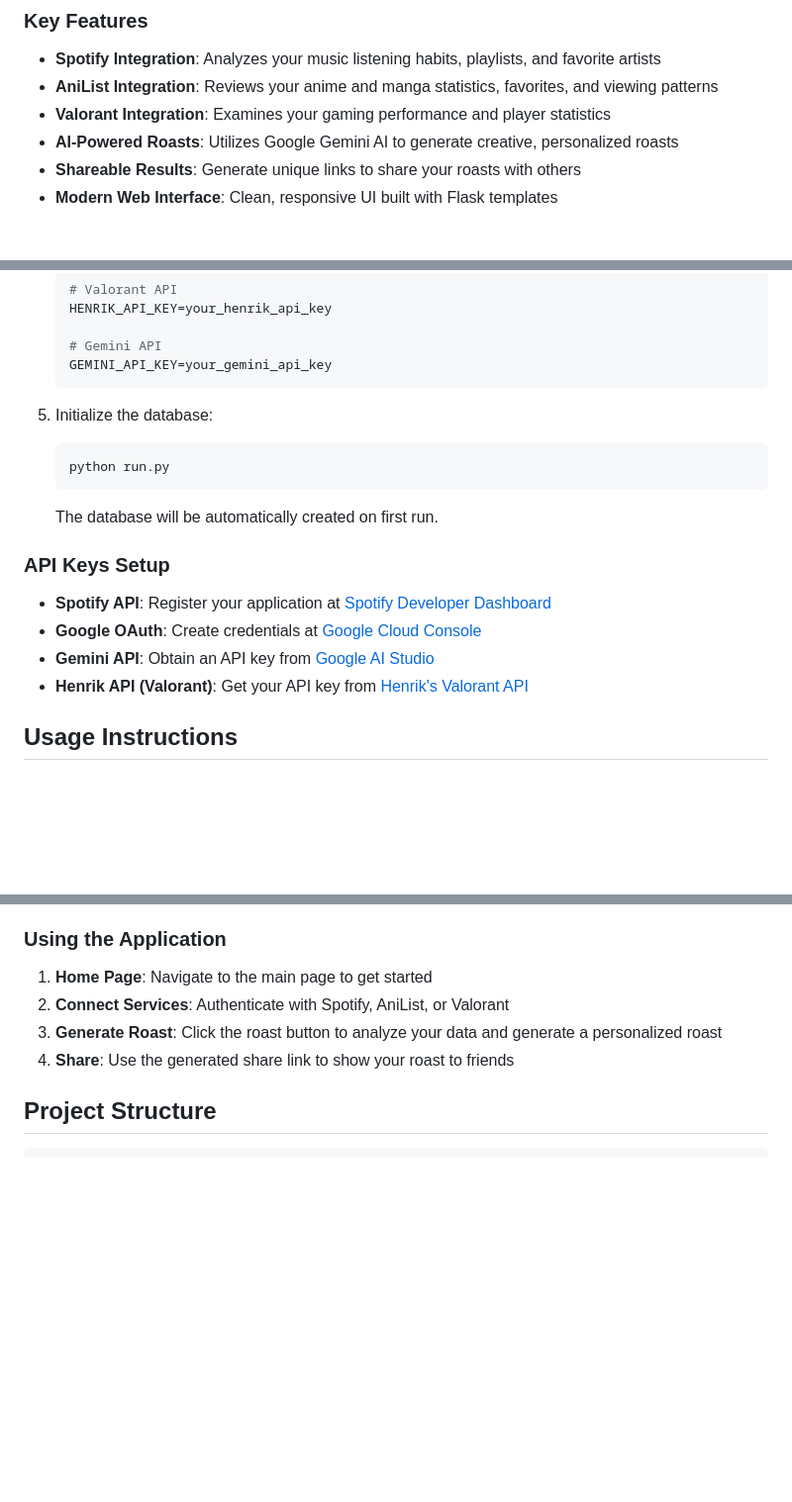
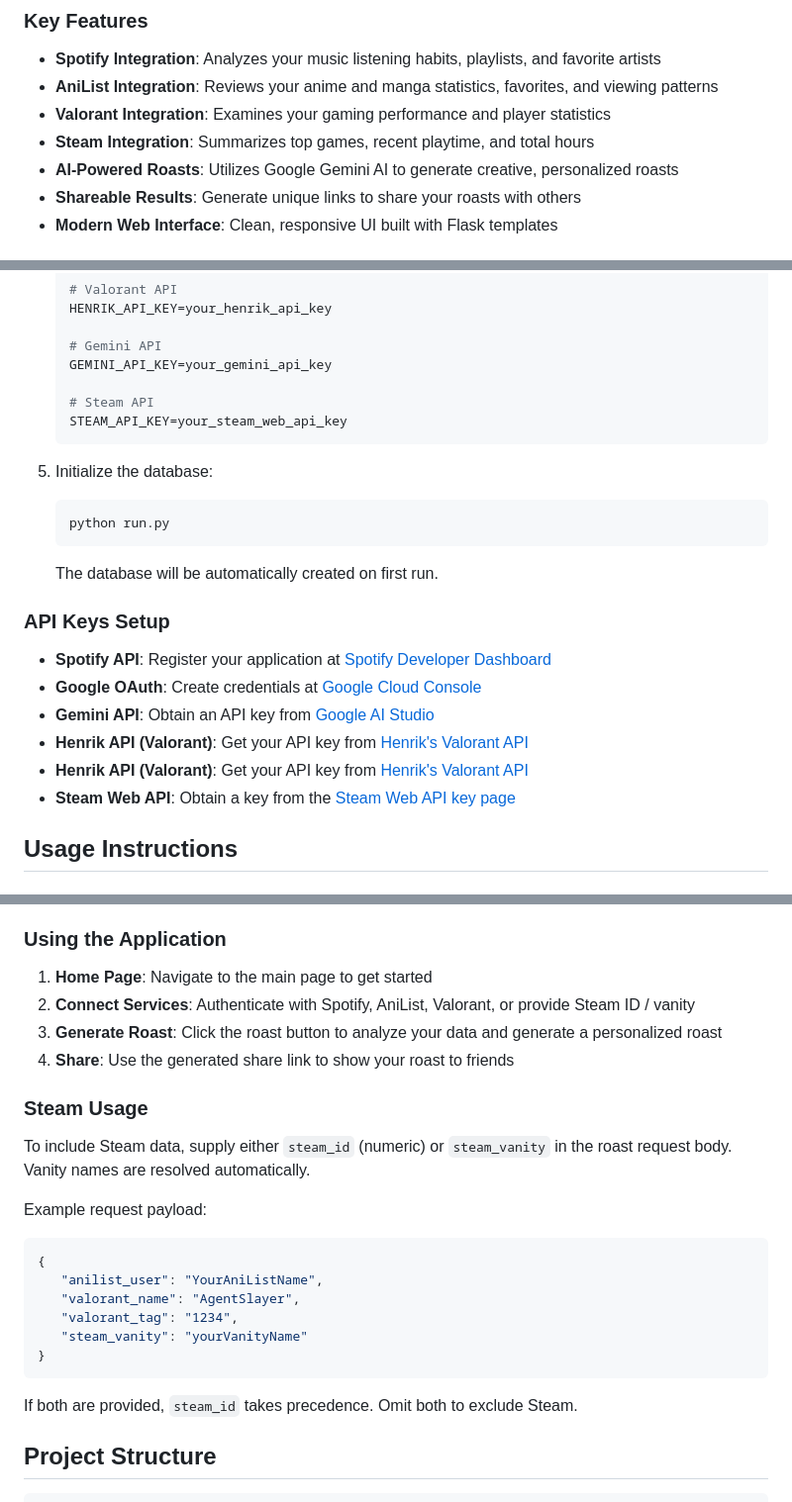
Before and after one commit to SpreadSheets600/Cooked-Roasted-Life, a Markdown page: README.md, 3 parts joined by grey strips. Shown: that part at 99% size. Rendered like a GitHub page; blank space fills up the shorter version.

Commit message:
feat: add Steam integration and update README with API key instructions

````diff
--- a/README.md
+++ b/README.md
@@ -11,6 +11,7 @@ Cooked Life is an entertaining web application that analyzes your music taste, a
 - **Spotify Integration**: Analyzes your music listening habits, playlists, and favorite artists
 - **AniList Integration**: Reviews your anime and manga statistics, favorites, and viewing patterns
 - **Valorant Integration**: Examines your gaming performance and player statistics
+- **Steam Integration**: Summarizes top games, recent playtime, and total hours
 - **AI-Powered Roasts**: Utilizes Google Gemini AI to generate creative, personalized roasts
 - **Shareable Results**: Generate unique links to share your roasts with others
 - **Modern Web Interface**: Clean, responsive UI built with Flask templates
@@ -72,6 +73,9 @@ Cooked Life is an entertaining web application that analyzes your music taste, a
 
    # Gemini API
    GEMINI_API_KEY=your_gemini_api_key
+
+   # Steam API
+   STEAM_API_KEY=your_steam_web_api_key
    ```
 
 5. Initialize the database:
@@ -88,6 +92,8 @@ Cooked Life is an entertaining web application that analyzes your music taste, a
 - **Google OAuth**: Create credentials at [Google Cloud Console](https://console.cloud.google.com/)
 - **Gemini API**: Obtain an API key from [Google AI Studio](https://makersuite.google.com/app/apikey)
 - **Henrik API (Valorant)**: Get your API key from [Henrik's Valorant API](https://henrik-3.gitbook.io/hendrik-api)
+ - **Henrik API (Valorant)**: Get your API key from [Henrik's Valorant API](https://henrik-3.gitbook.io/hendrik-api)
+ - **Steam Web API**: Obtain a key from the [Steam Web API key page](https://steamcommunity.com/dev/apikey)
 
 ## Usage Instructions
 
@@ -114,9 +120,26 @@ Cooked Life is an entertaining web application that analyzes your music taste, a
 ### Using the Application
 
 1. **Home Page**: Navigate to the main page to get started
-2. **Connect Services**: Authenticate with Spotify, AniList, or Valorant
+2. **Connect Services**: Authenticate with Spotify, AniList, Valorant, or provide Steam ID / vanity
 3. **Generate Roast**: Click the roast button to analyze your data and generate a personalized roast
 4. **Share**: Use the generated share link to show your roast to friends
+
+### Steam Usage
+
+To include Steam data, supply either `steam_id` (numeric) or `steam_vanity` in the roast request body. Vanity names are resolved automatically.
+
+Example request payload:
+
+```json
+{
+   "anilist_user": "YourAniListName",
+   "valorant_name": "AgentSlayer",
+   "valorant_tag": "1234",
+   "steam_vanity": "yourVanityName"
+}
+```
+
+If both are provided, `steam_id` takes precedence. Omit both to exclude Steam.
 
 ## Project Structure
 
````
Also changed, not shown: other parts of README.md (+1 -0 lines).
